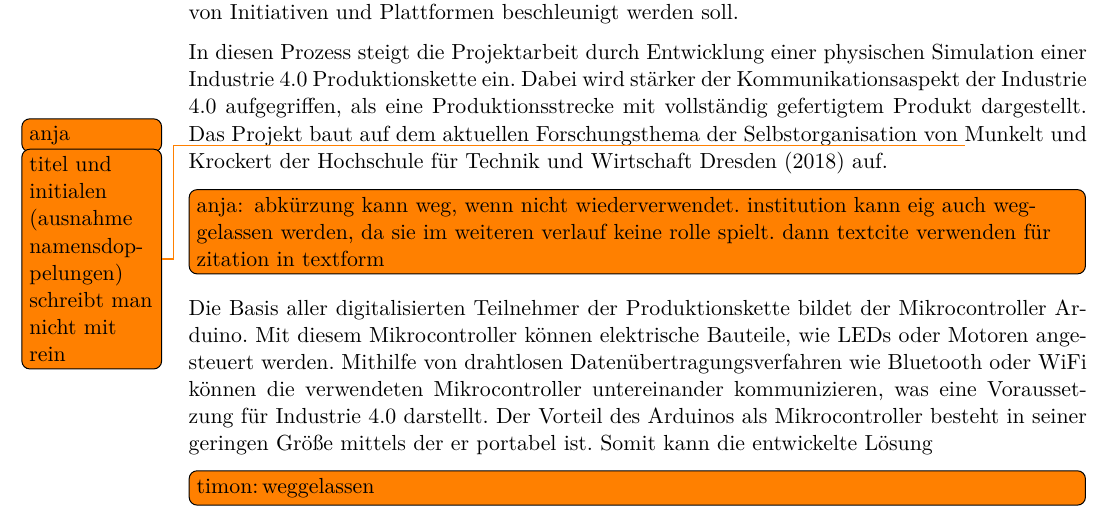
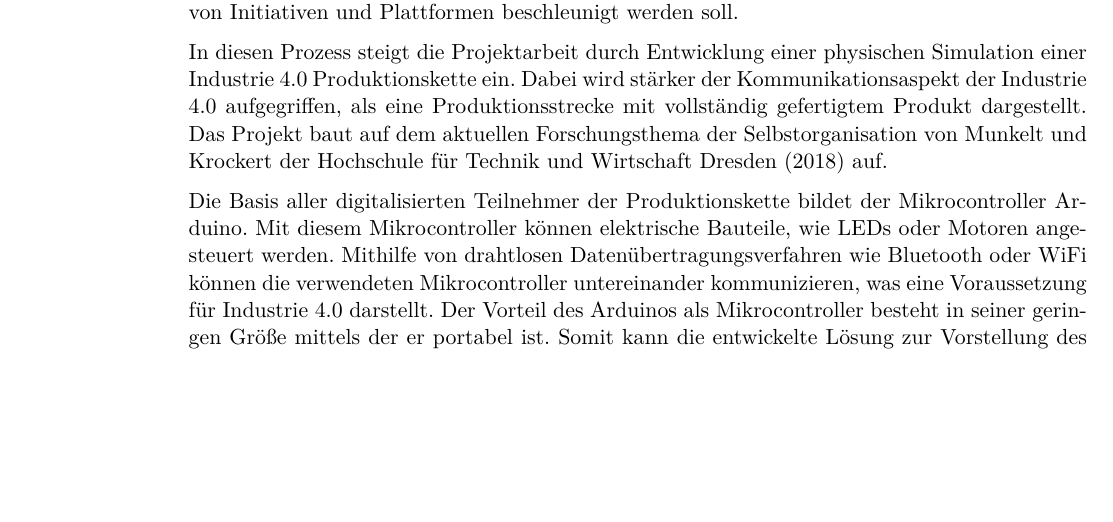
Before and after one commit to Christiandrossel/TI_Ardunino_IndustrieProduktionsstrecke, a LaTeX thesis (Doku/projektdokumentation.tex, which reads Doku/src/chap-einleitung.tex): part of page 4 of 28 before the commit and part of page 4 of 27 after it, cut so that both start at the same text, the shorter picture padded with empty space. Compiled offline with pdfLaTeX.

Commit message:
Clean introduction

```diff
--- a/Doku/src/chap-einleitung.tex
+++ b/Doku/src/chap-einleitung.tex
@@ -5,6 +5,6 @@
 
 In der Industrie existieren stets Bestrebungen Innovation einzuführen, die Wirtschaftlichkeit zu verbessern und den Menschen als Fehlerquelle auszuschließen. Dies wird insbesondere ausgedrückt durch die dafür geschaffenen Kunstwörter der Industriellen Revolution. Den Beginn markiert der erste Einsatz von Massenproduktion (Industrie 1.0), gefolgt von Elektrizität (Industrie 2.0) und dem Einsatz von Computern (Industrie 3.0), bis zur heutigen Digitalisierung und Weiterentwicklung (Industrie 4.0; \nptextcite{industrie}). Während die ersten drei Revolutionen im Nachgang als solche bezeichnet wurden, wird die aktuelle Industrie 4.0 bereits vor ihrer Vollendung als Revolution bezeichnet. Vor allem der Wirtschaftsstandort Deutschland, der den Begriff geprägt hat, möchte die eigene Wirtschaft in einer Spitzenposition sehen \autocite{arbeitsbericht}. Aber auch andere Länder sind dabei einen Wandel der Wirtschaft herbeizuführen. Weltweit lässt sich dieses Phänomen durch die Entstehung von \enquote{Smart Factories} beobachten. Doch auch dort steht die \enquote{Intelligente Fabrik} der Industrie 4.0 erst am Beginn ihrer Entwicklung. Die Wirtschaft ist also noch in einem Findungsprozess, der mithilfe von Digitalisierung, vor allem von Arbeitsschritten, sowie dem Einsatz von Vernetzung, wie mit dem Internet der Dinge geschehen, und auch durch Bildung von Initiativen und Plattformen beschleunigt werden soll.
 
-In diesen Prozess steigt die Projektarbeit durch Entwicklung einer physischen Simulation einer Industrie 4.0 Produktionskette ein. Dabei wird stärker der Kommunikationsaspekt der Industrie 4.0 aufgegriffen, als eine Produktionsstrecke mit vollständig gefertigtem Produkt dargestellt. Das Projekt baut auf dem aktuellen Forschungsthema der Selbstorganisation von \todo[author=anja]{titel und initialen (ausnahme namensdoppelungen) schreibt man nicht mit rein} Munkelt und Krockert der Hochschule für Technik und Wirtschaft Dresden (\citeyear{agents}) auf.
-\todo[author=anja,inline]{ abkürzung kann weg, wenn nicht wiederverwendet. institution kann eig auch weggelassen werden, da sie im weiteren verlauf keine rolle spielt. dann textcite verwenden für zitation in textform}
-Die Basis aller digitalisierten Teilnehmer der Produktionskette bildet der Mikrocontroller Arduino. Mit diesem Mikrocontroller können elektrische Bauteile, wie LEDs oder Motoren angesteuert werden. Mithilfe von drahtlosen Datenübertragungsverfahren wie Bluetooth oder WiFi können die verwendeten Mikrocontroller untereinander kommunizieren, was eine Voraussetzung für Industrie 4.0 darstellt. Der Vorteil des Arduinos als Mikrocontroller besteht in seiner geringen Größe mittels der er portabel ist. Somit kann die entwickelte Lösung  \todo[author=timon, inline]{weggelassen} zur Vorstellung des Forschungsthemas, beispielsweise bei Messen und Konferenzen, genutzt werden.
+In diesen Prozess steigt die Projektarbeit durch Entwicklung einer physischen Simulation einer Industrie 4.0 Produktionskette ein. Dabei wird stärker der Kommunikationsaspekt der Industrie 4.0 aufgegriffen, als eine Produktionsstrecke mit vollständig gefertigtem Produkt dargestellt. Das Projekt baut auf dem aktuellen Forschungsthema der Selbstorganisation von Munkelt und Krockert der Hochschule für Technik und Wirtschaft Dresden (\citeyear{agents}) auf.
+
+Die Basis aller digitalisierten Teilnehmer der Produktionskette bildet der Mikrocontroller Arduino. Mit diesem Mikrocontroller können elektrische Bauteile, wie LEDs oder Motoren angesteuert werden. Mithilfe von drahtlosen Datenübertragungsverfahren wie Bluetooth oder WiFi können die verwendeten Mikrocontroller untereinander kommunizieren, was eine Voraussetzung für Industrie 4.0 darstellt. Der Vorteil des Arduinos als Mikrocontroller besteht in seiner geringen Größe mittels der er portabel ist. Somit kann die entwickelte Lösung zur Vorstellung des Forschungsthemas, beispielsweise bei Messen und Konferenzen, genutzt werden.
```
